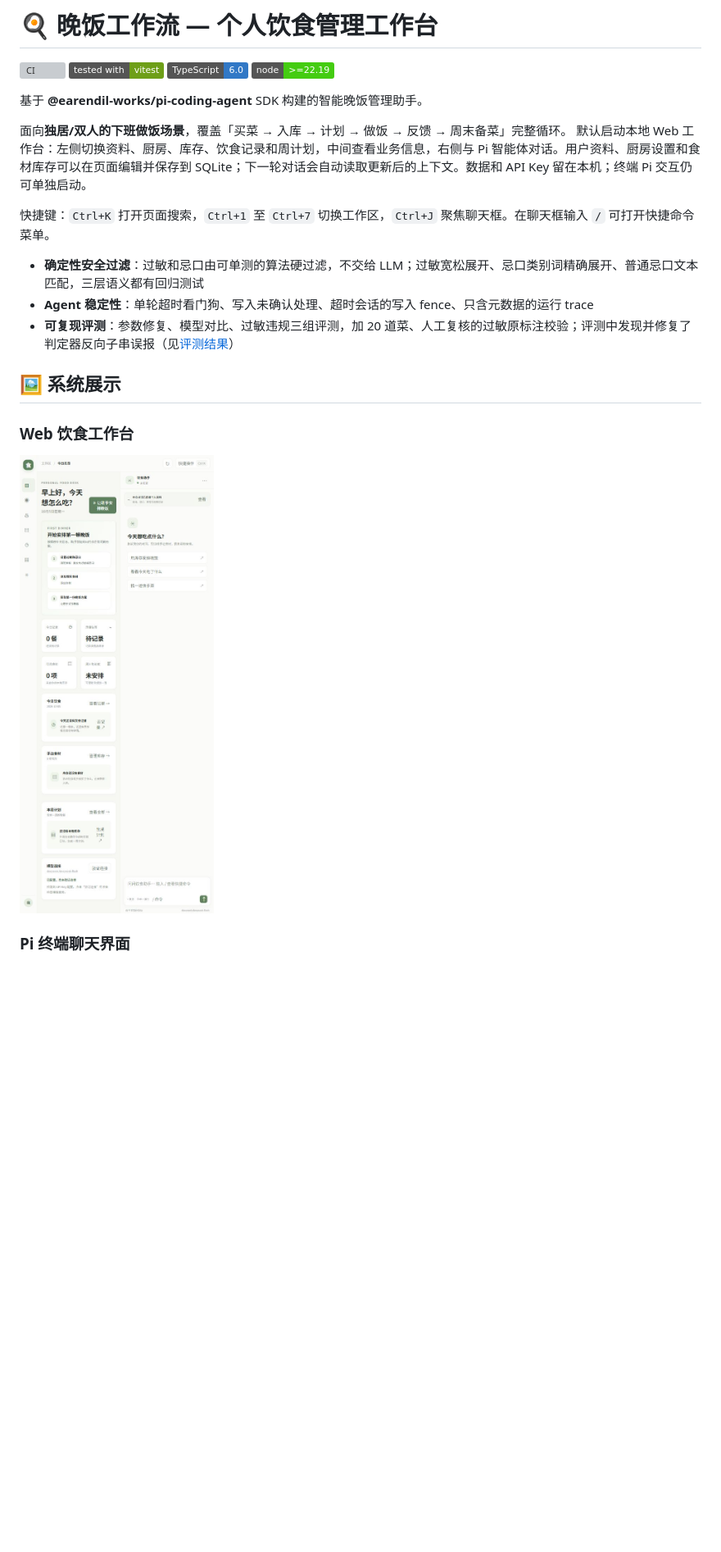
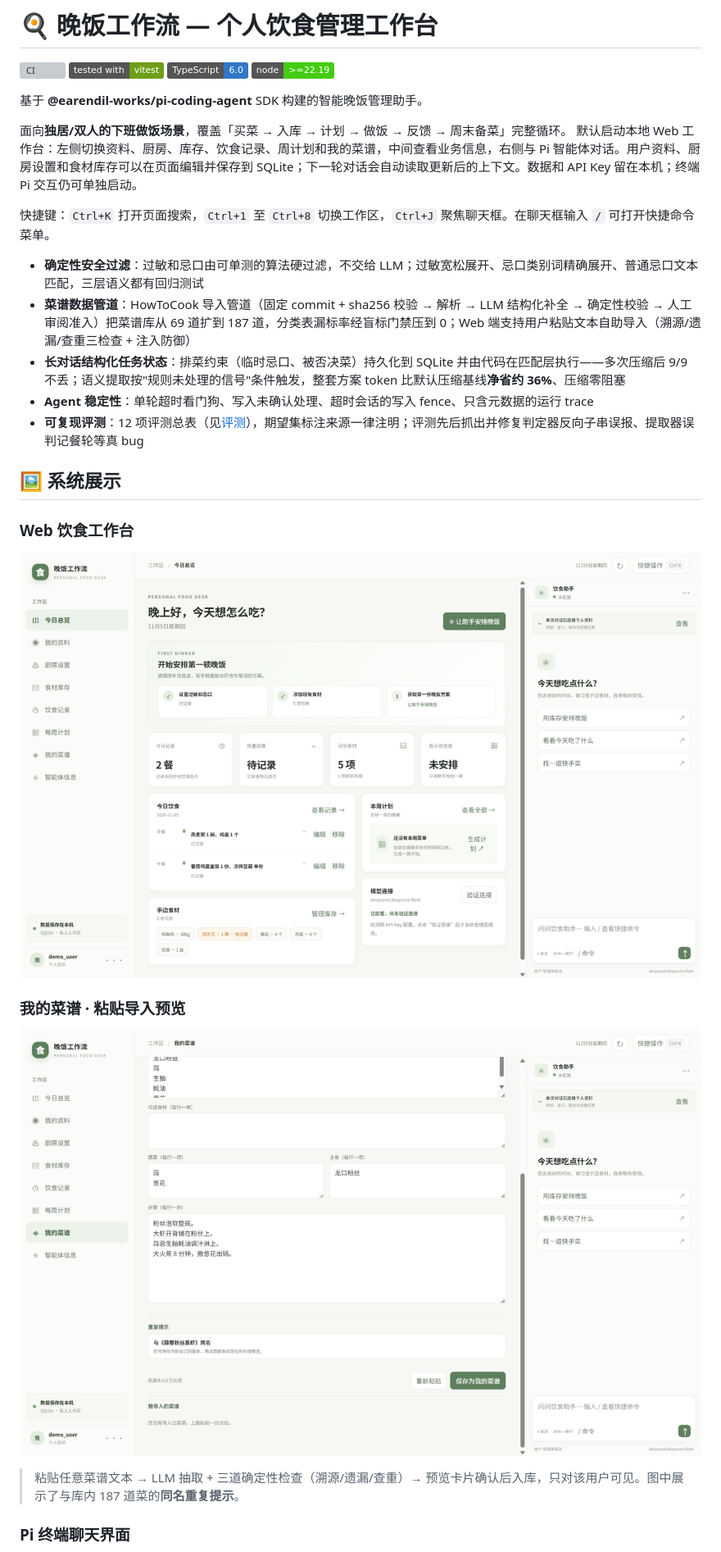
Before and after one commit to 20212661/diet-agent, a Markdown page: README.md, the part around the change printed below. Shown: that part at 82% size. Rendered like a GitHub page; pictures changed too: docs/images/web-overview.png (added), docs/images/web-recipe-import.png (added); badges without logos; blank space fills up the shorter version; grey boxes are pictures that could not be loaded.

Commit message:
docs+fix: README 亮点补数据管道与结构化任务状态、展示节更新 2026-11-05 截图；修复我的菜谱页选择器漏 # 前缀的真 bug
- 亮点三条→五条：新增『菜谱数据管道』（69→187 道、四段管道+盲标门禁+P5 自助导入）与『长对话结构化任务状态』（约束代码执行 9/9、净省 36% token、压缩零阻塞）；评测条改为 12 项总表口径
- 展示节：新增『我的菜谱·粘贴导入预览』截图（真实运行：LLM 抽取+三检查+与 187 道库同名重复提示入镜）；今日总览换 2026-11-05 新图（8 页导航/临期徽标/demo_user）；快捷键 Ctrl 1-8；TUI 图暂保留旧版并注明待更新（自动化窗口捕获四次失败，如实标注）
- fix(recipeImportView)：$("ri-*") 漏 # 前缀（标签选择器→null）——解析预览按钮自上线以来从未工作过（读空文本→『太短』toast 返回），保存时用户编辑也被静默忽略；3 处补 #。截图流程真实点击时暴露，端到端复验通过（预览卡片渲染+重复提示可见）
- 截图方法：demo_user 演示数据（画像/库存临期/三餐/周计划）+ 浏览器自动化 1440x900，经图像复核（表单/重复提示/保存按钮均可见）

```diff
--- a/README.md
+++ b/README.md
@@ -8,19 +8,27 @@
 基于 **@earendil-works/pi-coding-agent** SDK 构建的智能晚饭管理助手。
 
 面向**独居/双人的下班做饭场景**，覆盖「买菜 → 入库 → 计划 → 做饭 → 反馈 → 周末备菜」完整循环。
-默认启动本地 Web 工作台：左侧切换资料、厨房、库存、饮食记录和周计划，中间查看业务信息，右侧与 Pi 智能体对话。用户资料、厨房设置和食材库存可以在页面编辑并保存到 SQLite；下一轮对话会自动读取更新后的上下文。数据和 API Key 留在本机；终端 Pi 交互仍可单独启动。
+默认启动本地 Web 工作台：左侧切换资料、厨房、库存、饮食记录、周计划和我的菜谱，中间查看业务信息，右侧与 Pi 智能体对话。用户资料、厨房设置和食材库存可以在页面编辑并保存到 SQLite；下一轮对话会自动读取更新后的上下文。数据和 API Key 留在本机；终端 Pi 交互仍可单独启动。
 
-快捷键：`Ctrl+K` 打开页面搜索，`Ctrl+1` 至 `Ctrl+7` 切换工作区，`Ctrl+J` 聚焦聊天框。在聊天框输入 `/` 可打开快捷命令菜单。
+快捷键：`Ctrl+K` 打开页面搜索，`Ctrl+1` 至 `Ctrl+8` 切换工作区，`Ctrl+J` 聚焦聊天框。在聊天框输入 `/` 可打开快捷命令菜单。
 
 - **确定性安全过滤**：过敏和忌口由可单测的算法硬过滤，不交给 LLM；过敏宽松展开、忌口类别词精确展开、普通忌口文本匹配，三层语义都有回归测试
+- **菜谱数据管道**：HowToCook 导入管道（固定 commit + sha256 校验 → 解析 → LLM 结构化补全 → 确定性校验 → 人工审阅准入）把菜谱库从 69 道扩到 187 道，分类表漏标率经盲标门禁压到 0；Web 端支持用户粘贴文本自助导入（溯源/遗漏/查重三检查 + 注入防御）
+- **长对话结构化任务状态**：排菜约束（临时忌口、被否决菜）持久化到 SQLite 并由代码在匹配层执行——多次压缩后 9/9 不丢；语义提取按"规则未处理的信号"条件触发，整套方案 token 比默认压缩基线**净省约 36%**、压缩零阻塞
 - **Agent 稳定性**：单轮超时看门狗、写入未确认处理、超时会话的写入 fence、只含元数据的运行 trace
-- **可复现评测**：参数修复、模型对比、过敏违规三组评测，加 20 道菜、人工复核的过敏原标注校验；评测中发现并修复了判定器反向子串误报（见[评测结果](#-评测)）
+- **可复现评测**：12 项评测总表（见[评测](#-评测)），期望集标注来源一律注明；评测先后抓出并修复判定器反向子串误报、提取器误判记餐轮等真 bug
 
 ## 🖼 系统展示
 
 ### Web 饮食工作台
 
-![Web 工作台](docs/images/web.jpg)
+![Web 工作台](docs/images/web-overview.png)
+
+### 我的菜谱 · 粘贴导入预览
+
+![我的菜谱导入](docs/images/web-recipe-import.png)
+
+> 粘贴任意菜谱文本 → LLM 抽取 + 三道确定性检查（溯源/遗漏/查重）→ 预览卡片确认后入库，只对该用户可见。图中展示了与库内 187 道菜的**同名重复提示**。
 
 ### Pi 终端聊天界面
 
```
Also changed, not shown: other parts of README.md (+2 -2 lines), 1 other file.
